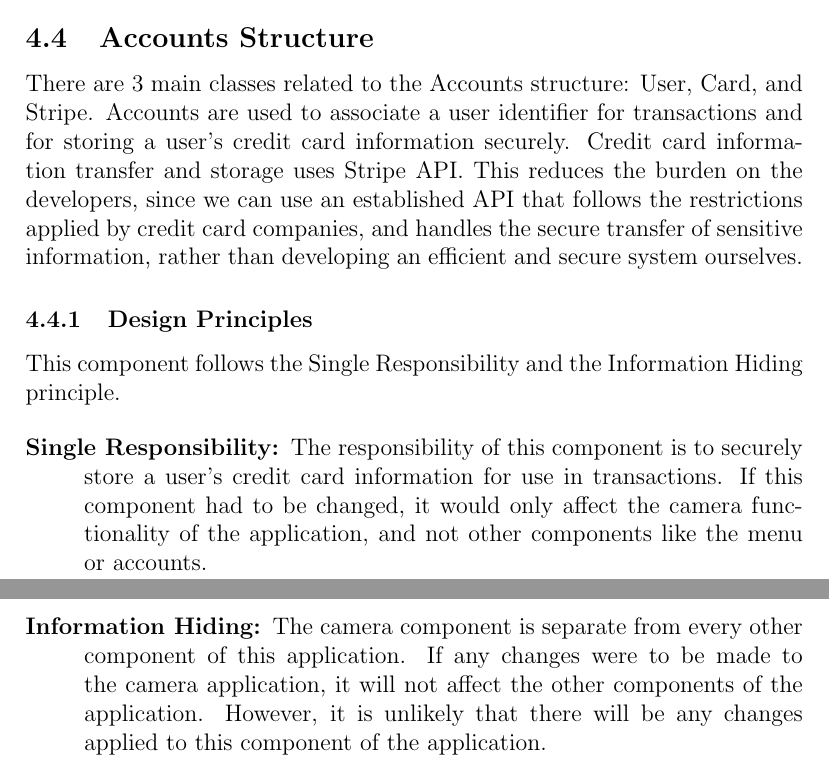
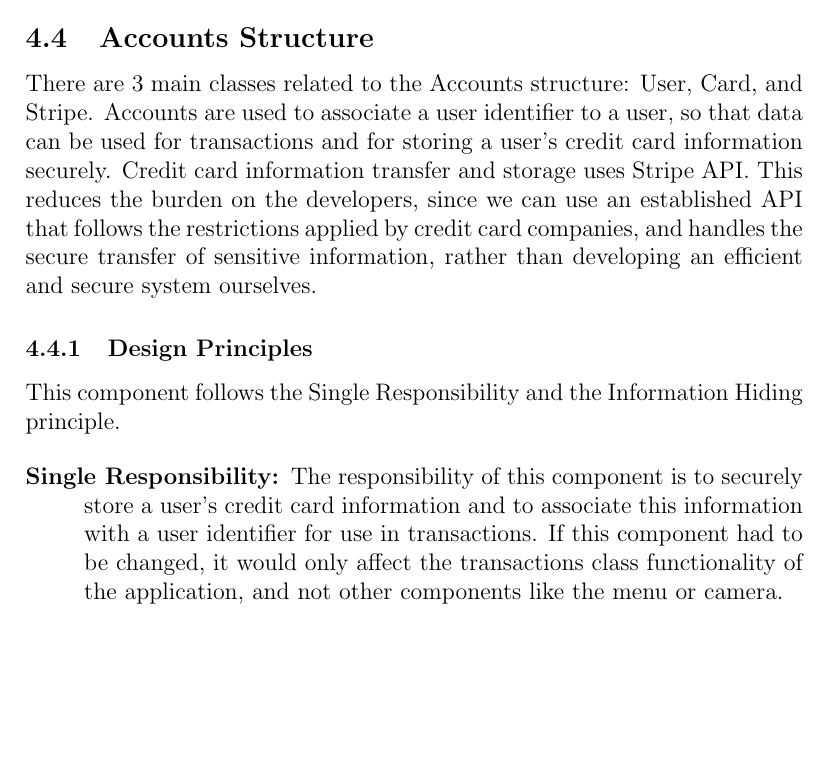
Before and after one commit to shanperera/Smart-Waiter, a LaTeX document (System Architecture/SystemArchitecture.tex): two parts of pages 8 and 9 of 15 before the commit and part of page 8 of 14 after it, the two joined at a grey line, cut so that both start at the same text, the shorter picture padded with empty space. Compiled offline with pdfLaTeX.

Commit message:
Corrections to Account

```diff
--- a/System Architecture/SystemArchitecture.tex
+++ b/System Architecture/SystemArchitecture.tex
@@ -153,14 +153,13 @@ Module: onActivityResult
 \end{description}
 
 \subsection{Accounts Structure}
-There are 3 main classes related to the Accounts structure: User, Card, and Stripe. Accounts are used to associate a user identifier for transactions and for storing a user's credit card information securely. Credit card information transfer and storage uses Stripe API. This reduces the burden on the developers, since we can use an established API that follows the restrictions applied by credit card companies, and handles the secure transfer of sensitive information, rather than developing an efficient and secure system ourselves.
+There are 3 main classes related to the Accounts structure: User, Card, and Stripe. Accounts are used to associate a user identifier to a user, so that data can be used for transactions and for storing a user's credit card information securely. Credit card information transfer and storage uses Stripe API. This reduces the burden on the developers, since we can use an established API that follows the restrictions applied by credit card companies, and handles the secure transfer of sensitive information, rather than developing an efficient and secure system ourselves.
 
 \subsubsection{Design Principles}
 This component follows the Single Responsibility and the Information Hiding principle.
 
 \begin{description}
-	\item[Single Responsibility:] The responsibility of this component is to securely store a user's credit card information for use in transactions. If this component had to be changed, it would only affect the camera functionality of the application, and not other components like the menu or accounts.
-	\item[Information Hiding:] The camera component is separate from every other component of this application. If any changes were to be made to the camera application, it will not affect the other components of the application. However, it is unlikely that there will be any changes applied to this component of the application.
+	\item[Single Responsibility:] The responsibility of this component is to securely store a user's credit card information and to associate this information with a user identifier for use in transactions. If this component had to be changed, it would only affect the transactions class functionality of the application, and not other components like the menu or camera.
 \end{description}
 
 \subsection{Transactions Structure}
```
Also changed, not shown: System Architecture/SystemArchitecture.pdf, 4 other files.
